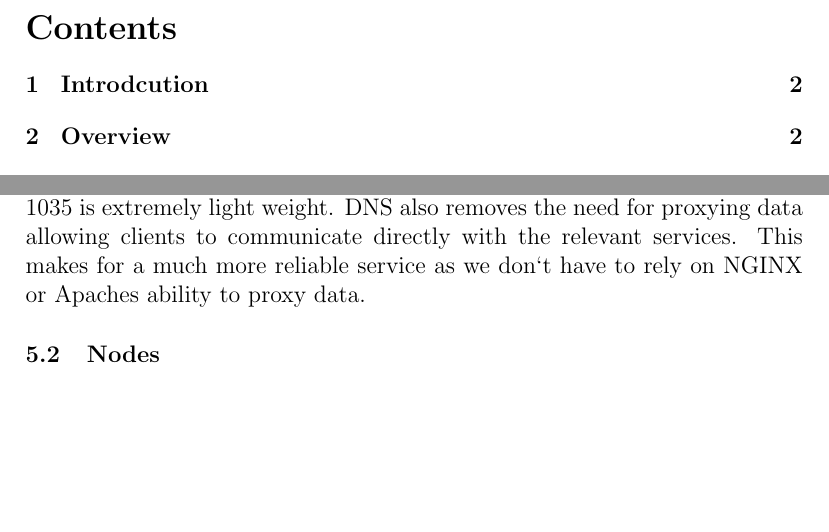
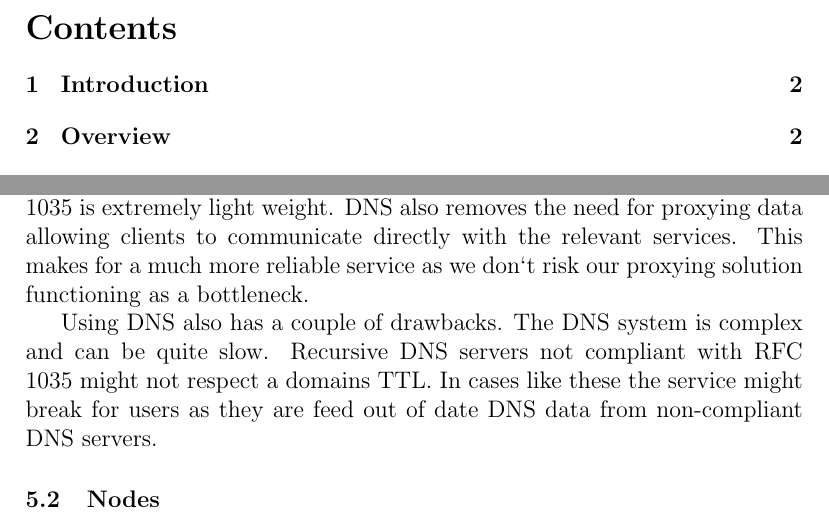
Before and after one commit to Slenderman00/microservices-document, a LaTeX document (Report.tex): two parts of pages 2 and 6 of 9, joined at a grey line, cut so that both start at the same text, the shorter picture padded with empty space. Compiled offline with pdfLaTeX.

Commit message:
feat: wrote stuff

```diff
--- a/Report.tex
+++ b/Report.tex
@@ -177,7 +177,12 @@ There are an infinte ammount of strategies for balancing load in services consis
 And there is much to be gained from utilizing lower level protocols to achieve this. Using GoodDNS solves
 two problems, it lowers the bandwidth required as the DNS protocol as outlined in RFC 1035 is extremely light weight.
 DNS also removes the need for proxying data allowing clients to communicate directly with the relevant services.
-This makes for a much more reliable service as we don`t have to rely on NGINX or Apaches ability to proxy data.
+This makes for a much more reliable service as we don`t risk our proxying solution functioning as a bottleneck.
+
+Using DNS also has a couple of drawbacks. The DNS system is complex and can be quite slow.
+Recursive DNS servers not compliant with RFC 1035 might not respect a domains TTL.
+In cases like these the service might break for users as they are feed out of date DNS data
+from non-compliant DNS servers.
 
 \subsection{Nodes}
 
```
Also changed, not shown: Report.tex (2 more changed lines).
